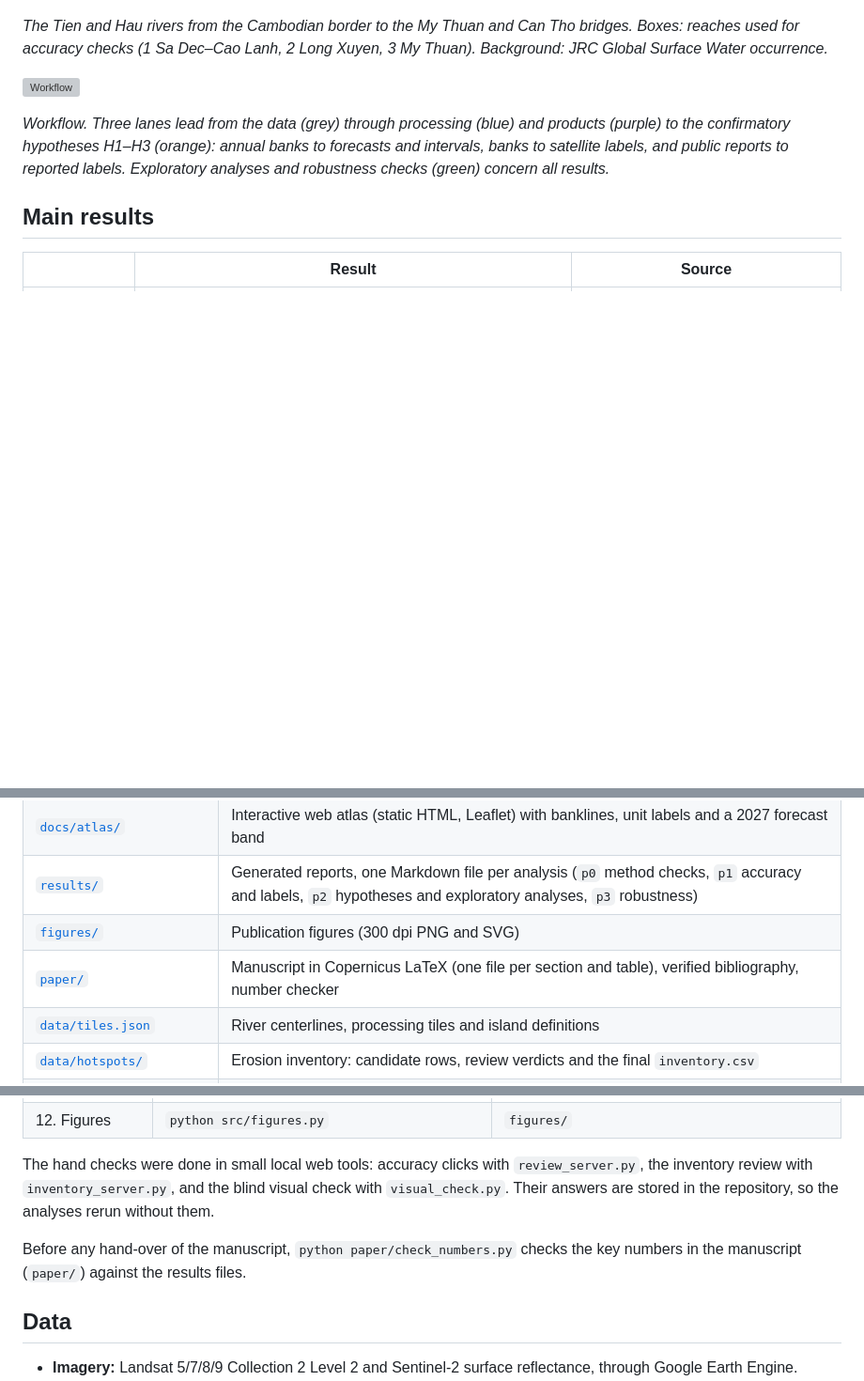
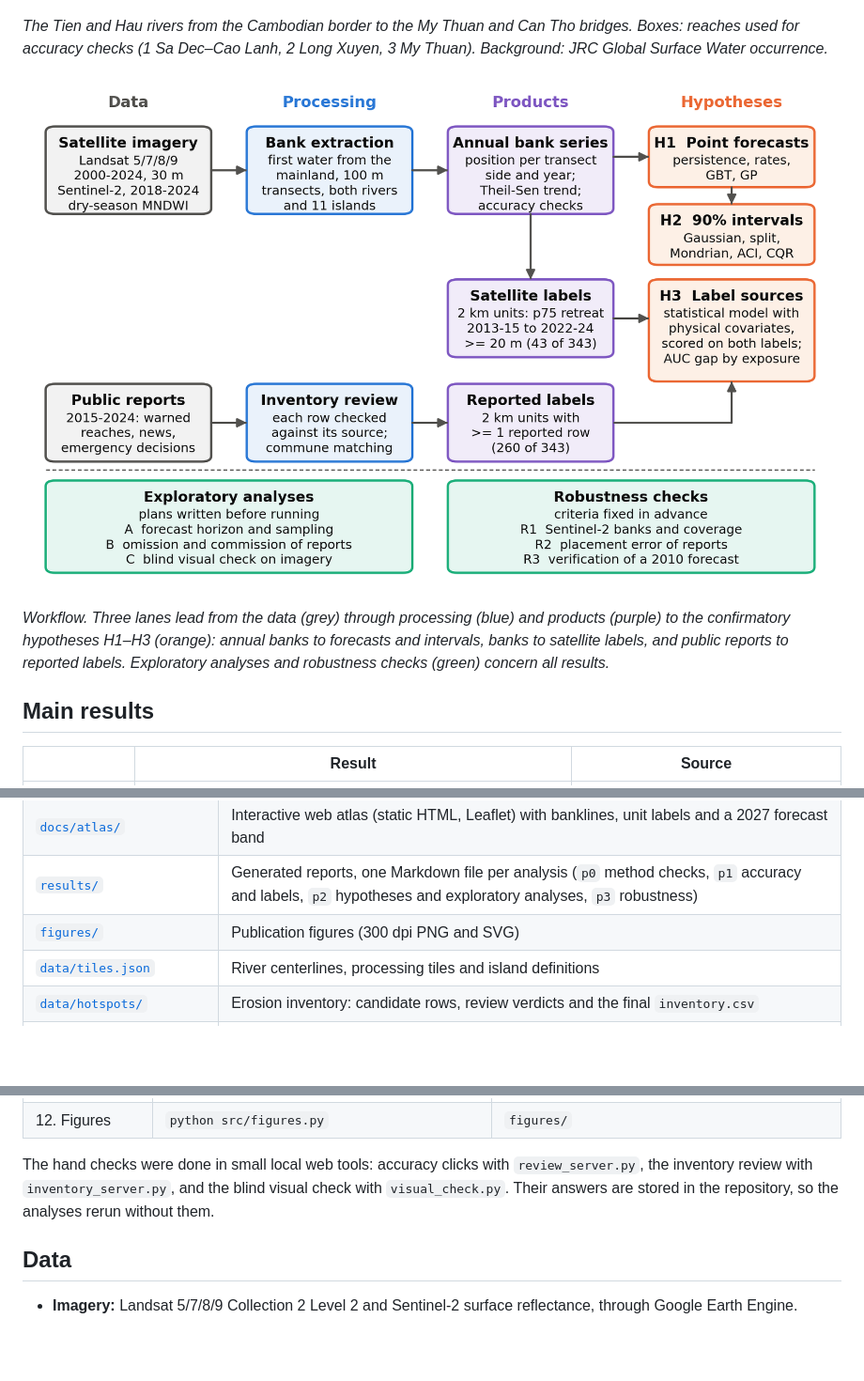
Before and after one commit to tronghia256-EdgeAI/mekong-bankline-forecast, a Markdown page: README.md, 3 parts joined by grey strips. Shown: that part at 94% size. GitHub-like rendering; pictures changed too: figures/fig00_workflow.png (added); blank space fills up the shorter version; grey boxes are pictures that could not be loaded.

Commit message:
Manuscript folder paper/ removed from the repository and ignored (kept locally); workflow figure moved to figures/

```diff
--- a/README.md
+++ b/README.md
@@ -25,7 +25,7 @@ are not yet peer reviewed.
 *The Tien and Hau rivers from the Cambodian border to the My Thuan and Can Tho bridges. Boxes: reaches used for accuracy
 checks (1 Sa Dec–Cao Lanh, 2 Long Xuyen, 3 My Thuan). Background: JRC Global Surface Water occurrence.*
 
-![Workflow](paper/figures/fig00_workflow.png)
+![Workflow](figures/fig00_workflow.png)
 
 *Workflow. Three lanes lead from the data (grey) through processing (blue) and products (purple) to the confirmatory
 hypotheses H1–H3 (orange): annual banks to forecasts and intervals, banks to satellite labels, and public reports to
@@ -118,7 +118,6 @@ Supplementary figures: [satellite erosion labels](figures/fig05_sat_labels.png),
 | [`docs/atlas/`](docs/atlas/) | Interactive web atlas (static HTML, Leaflet) with banklines, unit labels and a 2027 forecast band |
 | [`results/`](results/) | Generated reports, one Markdown file per analysis (`p0` method checks, `p1` accuracy and labels, `p2` hypotheses and exploratory analyses, `p3` robustness) |
 | [`figures/`](figures/) | Publication figures (300 dpi PNG and SVG) |
-| [`paper/`](paper/) | Manuscript in Copernicus LaTeX (one file per section and table), verified bibliography, number checker |
 | [`data/tiles.json`](data/tiles.json) | River centerlines, processing tiles and island definitions |
 | [`data/hotspots/`](data/hotspots/) | Erosion inventory: candidate rows, review verdicts and the final `inventory.csv` |
 | `data/raw/`, `data/processed/` | Earth Engine exports and intermediate tables (not in git; regenerated by the pipeline) |
@@ -161,9 +160,6 @@ The hand checks were done in small local web tools: accuracy clicks with `review
 `inventory_server.py`, and the blind visual check with `visual_check.py`. Their answers are stored in the repository, so
 the analyses rerun without them.
 
-Before any hand-over of the manuscript, `python paper/check_numbers.py` checks the key numbers in the manuscript (`paper/`)
-against the results files.
-
 ## Data
 
 - **Imagery:** Landsat 5/7/8/9 Collection 2 Level 2 and Sentinel-2 surface reflectance, through Google Earth Engine.
```
Also changed, not shown: 2 other files.
